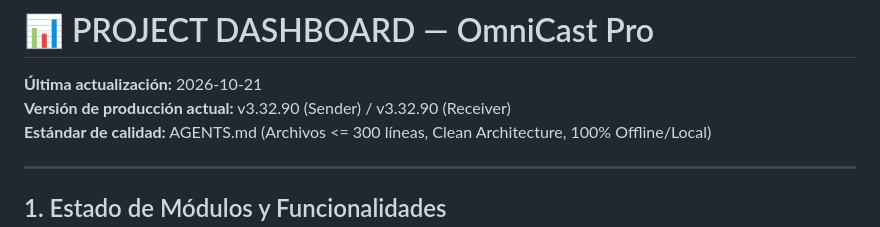
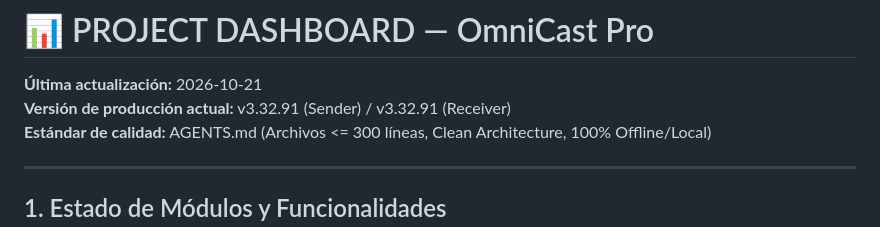
Before and after one commit to satacada/ProyectarAplicacion, a Markdown page: doc/PROJECT_DASHBOARD.md, the part around one of its changes. GitHub-like rendering.

Commit message:
docs: actualiza PROJECT_DASHBOARD con v3.32.91

```diff
--- a/doc/PROJECT_DASHBOARD.md
+++ b/doc/PROJECT_DASHBOARD.md
@@ -1,7 +1,7 @@
 # 📊 PROJECT DASHBOARD — OmniCast Pro
 
 **Última actualización:** 2026-10-21
-**Versión de producción actual:** v3.32.90 (Sender) / v3.32.90 (Receiver)
+**Versión de producción actual:** v3.32.91 (Sender) / v3.32.91 (Receiver)
 **Estándar de calidad:** AGENTS.md (Archivos <= 300 líneas, Clean Architecture, 100% Offline/Local)
 
 ---
```
Also changed, not shown: other parts of doc/PROJECT_DASHBOARD.md (+1 -0 lines).
